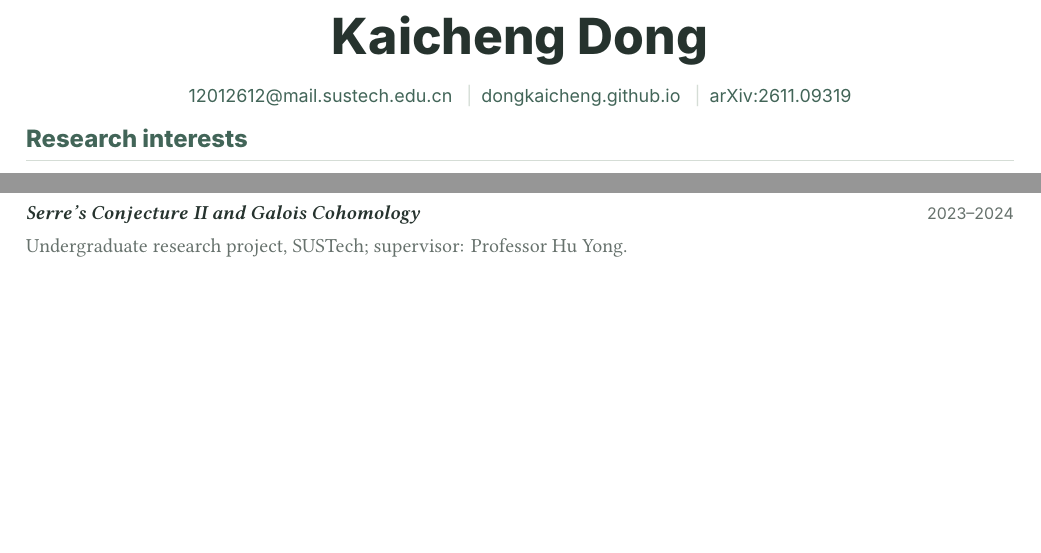
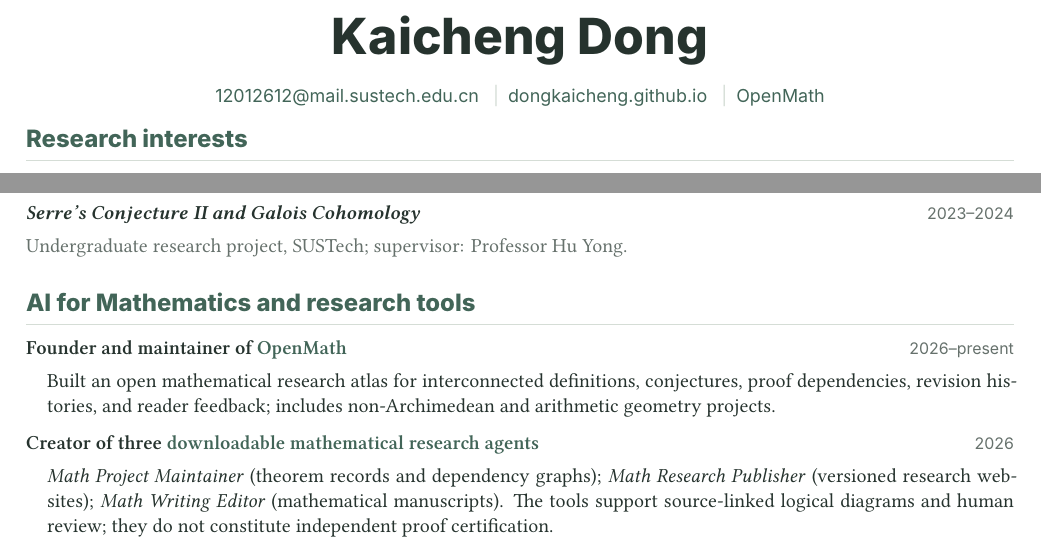
Before and after one commit to DongKaicheng/dongkaicheng.github.io, a LaTeX CV (cv.tex): two parts of page 1 of 2, joined at a grey line, cut so that both start at the same text, the shorter picture padded with empty space. Compiled offline with XeLaTeX.

Commit message:
Extend academic CV with founded OpenMath atlas and three AI for mathematics agents

```diff
--- a/cv.tex
+++ b/cv.tex
@@ -2,7 +2,7 @@
 \usepackage[letterpaper,left=0.82in,right=0.82in,top=0.72in,bottom=0.69in,headheight=14pt,footskip=22pt]{geometry}
 \usepackage{fontspec}
 \setmainfont{Linux Libertine O}
-\setsansfont{Inter}
+\IfFontExistsTF{Inter}{\setsansfont{Inter}}{\setsansfont{TeX Gyre Heros}}
 \usepackage[protrusion=true,expansion=false]{microtype}
 \usepackage{xcolor}
 \usepackage{hyperref}
@@ -45,7 +45,7 @@
 \enspace\textcolor{rule}{|}\enspace
 \href{https://dongkaicheng.github.io/}{dongkaicheng.github.io}
 \enspace\textcolor{rule}{|}\enspace
-\href{https://arxiv.org/abs/2611.09319}{arXiv:2611.09319}
+\href{https://openmath-atlas.org/}{OpenMath}
 }\par
 \end{center}
 \vspace{-7pt}
@@ -77,12 +77,19 @@ Arithmetic and Diophantine geometry, Arakelov geometry, adelic line bundles and
 \subnote{Undergraduate research project, SUSTech; supervisor: Professor Hu Yong.}
 
 
+\section*{AI for Mathematics and research tools}
+\entrytitle{Founder and maintainer of \href{https://openmath-atlas.org/}{OpenMath}}{2026--present}
+\indented{Built an open mathematical research atlas for interconnected definitions, conjectures, proof dependencies, revision histories, and reader feedback; includes non-Archimedean and arithmetic geometry projects.}
+\vspace{2pt}
+\entrytitle{Creator of three \href{https://openmath-atlas.org/ai-and-math/}{downloadable mathematical research agents}}{2026}
+\indented{\emph{Math Project Maintainer} (theorem records and dependency graphs); \emph{Math Research Publisher} (versioned research websites); \emph{Math Writing Editor} (mathematical manuscripts). The tools support source-linked logical diagrams and human review; they do not constitute independent proof certification.}
+
+\clearpage
 \section*{Talk}
 \entrytitle{\emph{Arithmetic Bigness and Uniform Bogomolov-type Theory}}{2025}
 ALGANT Alumni in China Conference (20 Years of ALGANT), University of Science and Technology of China.
 \href{https://faculty.ustc.edu.cn/yqliang/files/ALGANTSlides/25DongKaicheng.pdf}{Slides}.
 
-\clearpage
 \section*{Selected mathematical coursework}
 \entrytitle{University of Regensburg}{2024--2025}
 \indented{Diophantine Geometry I (1.0), Diophantine Geometry II (1.3), Algebraic Number Theory I (1.3), Non-Archimedean \mbox{Banach} Algebras (1.0), Algebraic Topology I (1.0). \textit{German grading scale: 1.0 is the highest grade.}}
```
